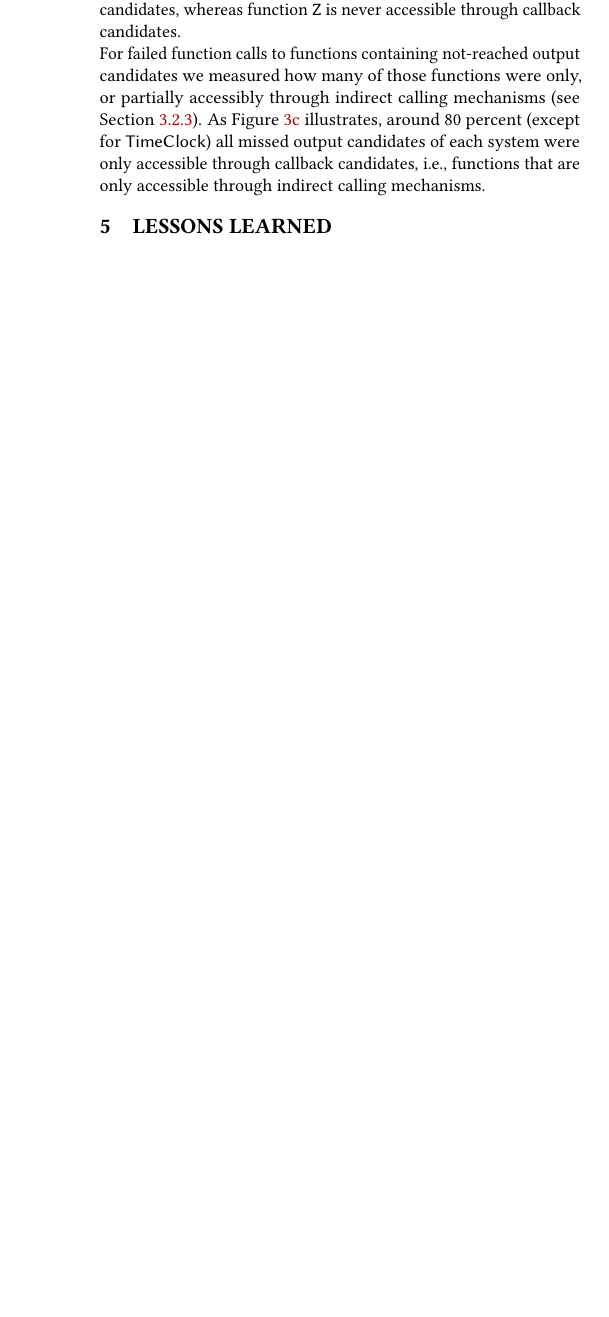
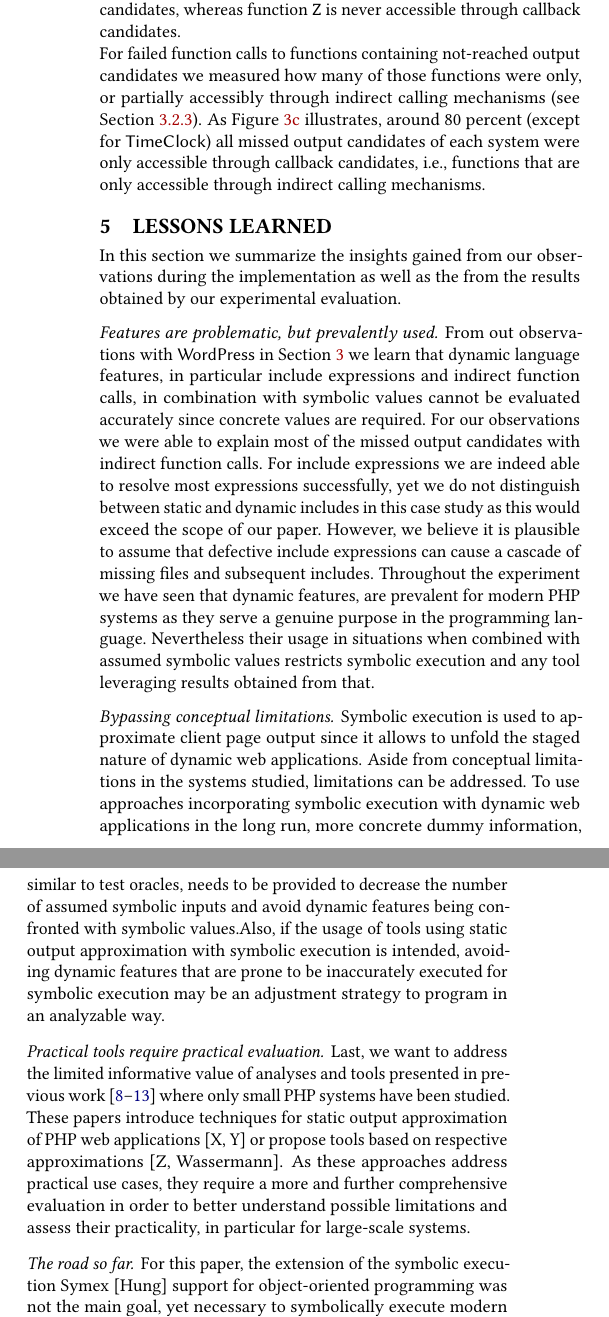
Before and after one commit to smba/oak-docs, a LaTeX paper (paper.tex): part of one column of page 8 of 8 before the commit and two parts of the columns of page 8 of 9 after it, the two joined at a grey line, cut so that both start at the same text, the shorter picture padded with empty space. The pictures show the PDF file paper.pdf that the author committed with the source.

Commit message:
Section 5 draft

```diff
--- a/paper.tex
+++ b/paper.tex
@@ -1032,4 +1032,50 @@ accessible through callback candidates, i.e., functions that are only
 accessible through indirect calling mechanisms.
 
 \section{Lessons Learned}
-%\textcolor{blue}{\Blindtext}
+In this section we summarize the insights gained from our observations during
+the implementation as well as the from the results obtained by our experimental
+evaluation.
+
+\paragraph{Features are problematic, but prevalently used.}
+From out observations with \sf{WordPress} in Section \ref{sec:3} we learn that
+dynamic language features, in particular include expressions and indirect function
+calls, in combination with symbolic values cannot be evaluated accurately since
+concrete values are required. For our observations we were able to explain most
+of the missed output candidates with indirect function calls. For include
+expressions we are indeed able to resolve most expressions successfully, yet we
+do not distinguish between static and dynamic includes in this case study as
+this would exceed the scope of our paper. However, we believe it is plausible
+to assume that defective include expressions can cause a cascade of missing
+files and subsequent includes.
+Throughout the experiment we have seen that dynamic features, are prevalent for
+modern PHP systems as they serve a genuine purpose in the programming language.
+Nevertheless their usage in situations when combined with assumed symbolic
+values restricts symbolic execution and any tool leveraging results obtained
+from that.
+
+\paragraph{Bypassing conceptual limitations.}
+Symbolic execution is used to approximate client page output since it allows to
+unfold the staged nature of dynamic web applications. Aside from conceptual
+limitations in the systems studied, limitations can be addressed. To use
+approaches incorporating symbolic execution with dynamic web applications in
+the long run, more concrete dummy information, similar to test oracles, needs
+to be provided to decrease the number of assumed symbolic inputs and avoid
+dynamic features being confronted with symbolic values.Also, if the usage of
+tools using static output approximation with symbolic execution is intended,
+avoiding dynamic features that are prone to be inaccurately executed for
+symbolic execution  may be an adjustment strategy to program in an analyzable
+way.
+
+\paragraph{Practical tools require practical evaluation.}
+Last, we want to address the limited informative value of analyses and tools
+presented in previous work \cite{minamide2005static,wassermann2007sound,Nguyen:2015:VIS:2819009.2819140,Nguyen:2015:CPS:2786805.2786872,Nguyen:2014:BCG:2635868.2635928,Nguyen:2011:AFH:2190078.2190142}
+ where only small PHP systems  have been studied. These papers introduce
+ techniques for static output approximation of PHP web applications [X, Y] or
+ propose tools based on respective approximations [Z, Wassermann]. As these
+ approaches address practical use cases, they require a more and further
+ comprehensive evaluation in order to  better understand possible limitations
+ and assess their practicality, in particular for large-scale systems.
+
+\paragraph{The road so far.}
+For this paper, the extension of the symbolic execution Symex [Hung] support
+for object-oriented programming was not the main goal, yet necessary to
@@ -1036,9 +1091,11 @@ accessible through indirect calling mechanisms.
+the number of assumed symbolic inputs or systematically provide concrete data
+to increase the practical benefit of the tools described above.
 
 
 \section{Related Work} \label{sec:related_work}
 \cite{Hills:2013:ESP:2483760.2483786}
 \cite{wassermann2007sound,minamide2005static}
-%\textcolor{blue}{\blindtext\blindtext}
+%\textcolor{blue}{\blindtext}
 
 \section{Conclusion}
 
```
Also changed, not shown: paper.pdf, paper.tex (11 more changed lines).
